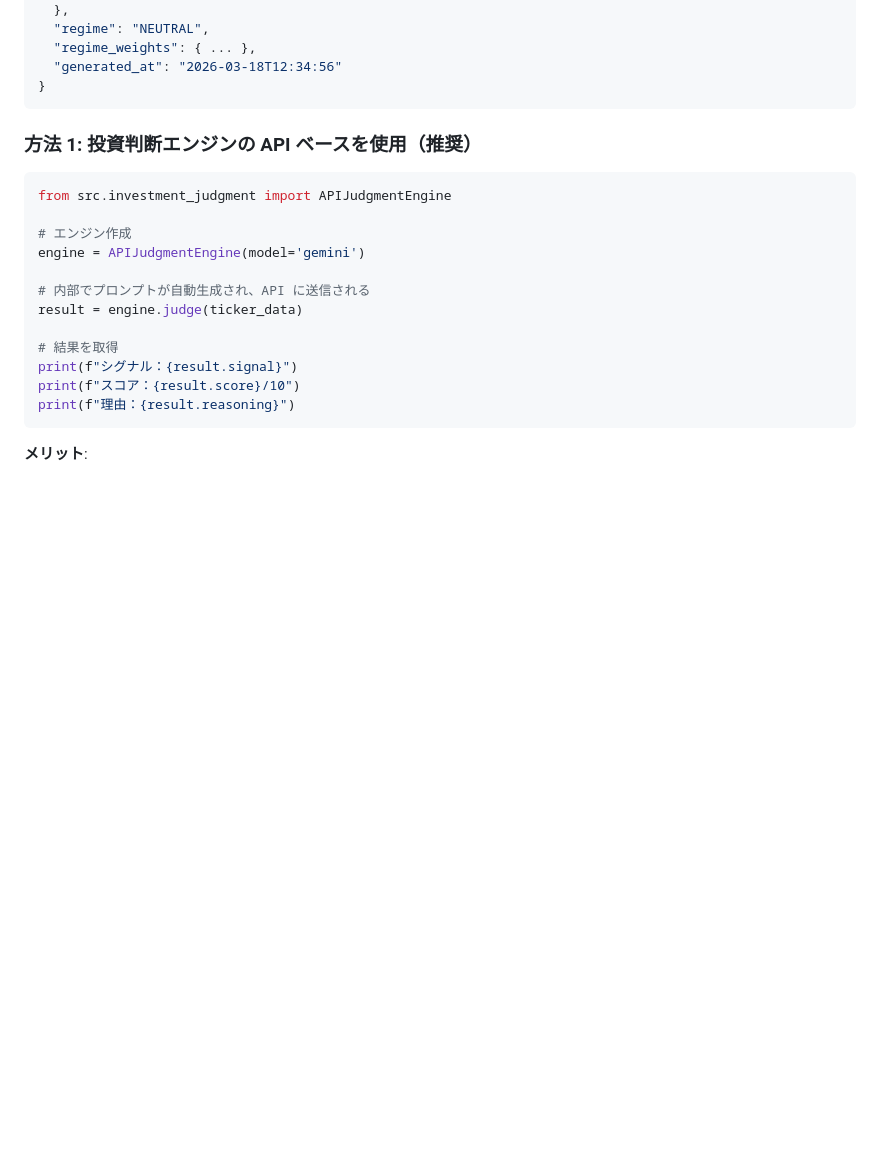
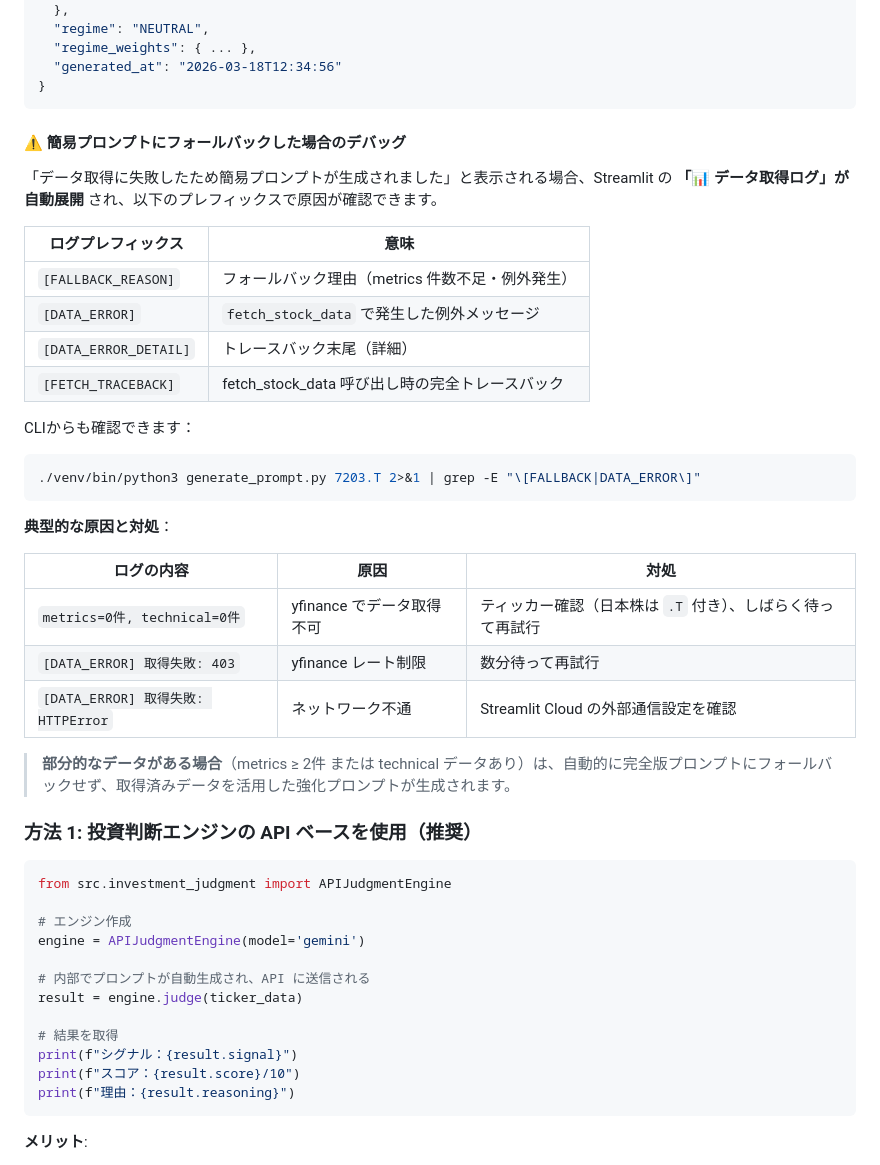
Before and after one commit to mineon09/cio-prototype, a Markdown page: docs/how_to_use.md, the part around the change. Rendered like a GitHub page; blank space fills up the shorter version.

````diff
--- a/docs/how_to_use.md
+++ b/docs/how_to_use.md
@@ -229,6 +229,33 @@ LLM API（Gemini/Qwen/ChatGPT/Claude）に投資判断を依頼するための
   "generated_at": "2026-03-18T12:34:56"
 }
 ```
+
+#### ⚠️ 簡易プロンプトにフォールバックした場合のデバッグ
+
+「データ取得に失敗したため簡易プロンプトが生成されました」と表示される場合、Streamlit の **「📊 データ取得ログ」が自動展開** され、以下のプレフィックスで原因が確認できます。
+
+| ログプレフィックス | 意味 |
+|---|---|
+| `[FALLBACK_REASON]` | フォールバック理由（metrics 件数不足・例外発生） |
+| `[DATA_ERROR]` | `fetch_stock_data` で発生した例外メッセージ |
+| `[DATA_ERROR_DETAIL]` | トレースバック末尾（詳細） |
+| `[FETCH_TRACEBACK]` | fetch_stock_data 呼び出し時の完全トレースバック |
+
+CLIからも確認できます：
+
+```bash
+./venv/bin/python3 generate_prompt.py 7203.T 2>&1 | grep -E "\[FALLBACK|DATA_ERROR\]"
+```
+
+**典型的な原因と対処**：
+
+| ログの内容 | 原因 | 対処 |
+|---|---|---|
+| `metrics=0件, technical=0件` | yfinance でデータ取得不可 | ティッカー確認（日本株は `.T` 付き）、しばらく待って再試行 |
+| `[DATA_ERROR] 取得失敗: 403` | yfinance レート制限 | 数分待って再試行 |
+| `[DATA_ERROR] 取得失敗: HTTPError` | ネットワーク不通 | Streamlit Cloud の外部通信設定を確認 |
+
+> **部分的なデータがある場合**（metrics ≥ 2件 または technical データあり）は、自動的に完全版プロンプトにフォールバックせず、取得済みデータを活用した強化プロンプトが生成されます。
 
 ### 方法 1: 投資判断エンジンの API ベースを使用（推奨）
 
````
Also changed, not shown: README.md (+19 -0 lines).
